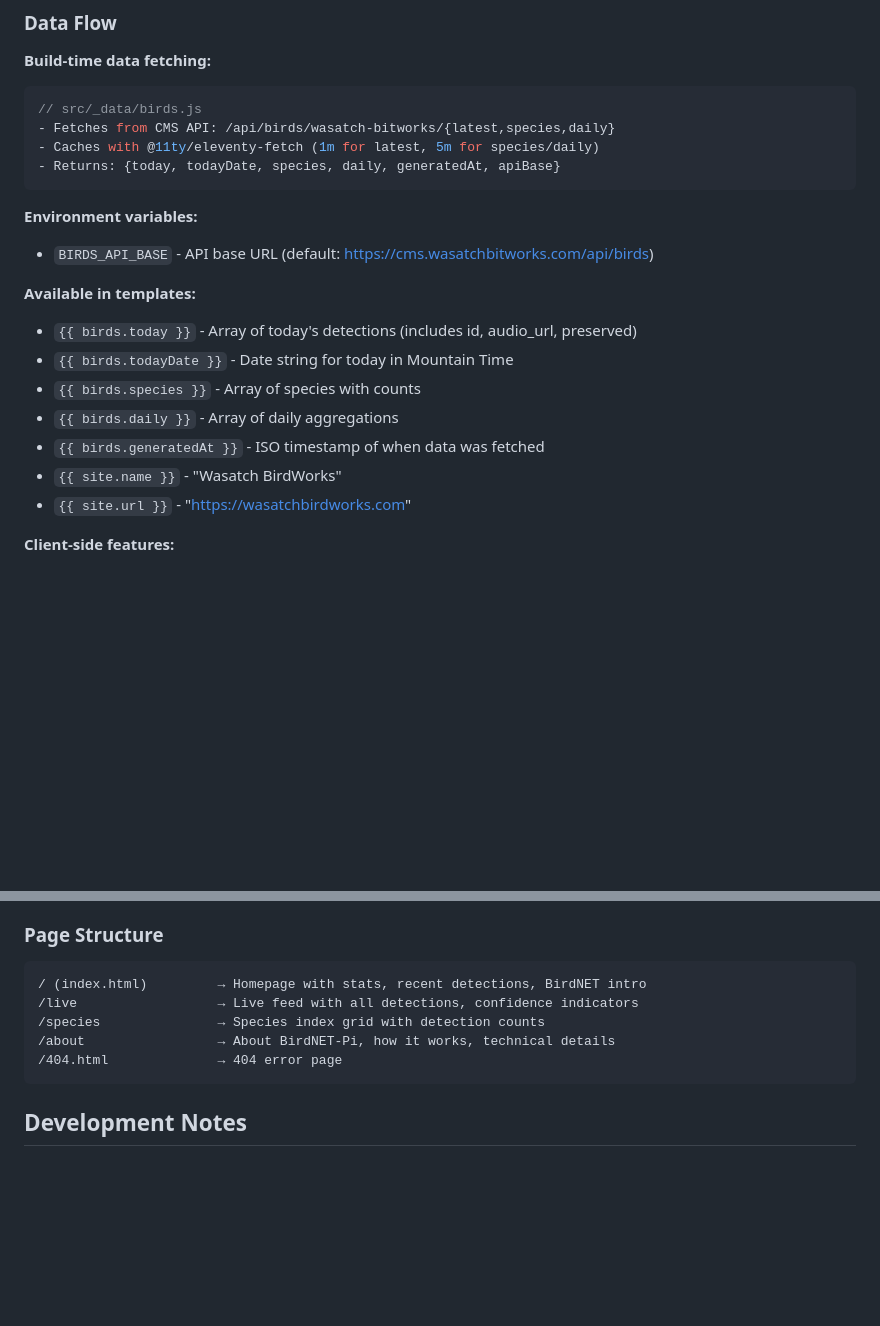
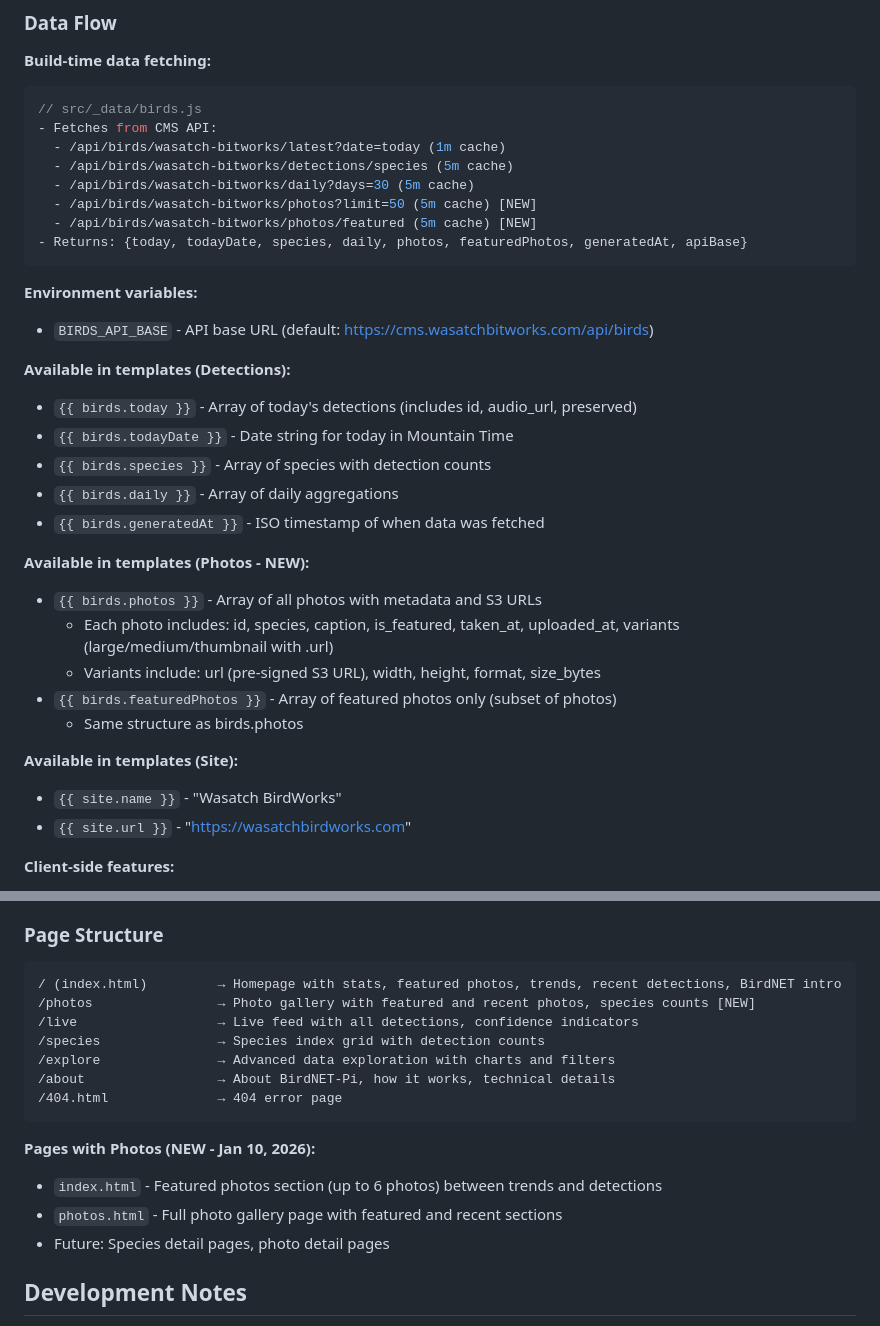
Before and after one commit to WasatchBitworks/birdworks-frontend, a Markdown page: CLAUDE.md, 2 parts joined by grey strips. Drawn GitHub-style; blank space fills up the shorter version.

````diff
--- a/CLAUDE.md
+++ b/CLAUDE.md
@@ -51,20 +51,33 @@ This is the **Wasatch BirdWorks** public site showcasing:
 **Build-time data fetching:**
 ```javascript
 // src/_data/birds.js
-- Fetches from CMS API: /api/birds/wasatch-bitworks/{latest,species,daily}
-- Caches with @11ty/eleventy-fetch (1m for latest, 5m for species/daily)
-- Returns: {today, todayDate, species, daily, generatedAt, apiBase}
+- Fetches from CMS API:
+  - /api/birds/wasatch-bitworks/latest?date=today (1m cache)
+  - /api/birds/wasatch-bitworks/detections/species (5m cache)
+  - /api/birds/wasatch-bitworks/daily?days=30 (5m cache)
+  - /api/birds/wasatch-bitworks/photos?limit=50 (5m cache) [NEW]
+  - /api/birds/wasatch-bitworks/photos/featured (5m cache) [NEW]
+- Returns: {today, todayDate, species, daily, photos, featuredPhotos, generatedAt, apiBase}
 ```
 
 **Environment variables:**
 - `BIRDS_API_BASE` - API base URL (default: https://cms.wasatchbitworks.com/api/birds)
 
-**Available in templates:**
+**Available in templates (Detections):**
 - `{{ birds.today }}` - Array of today's detections (includes id, audio_url, preserved)
 - `{{ birds.todayDate }}` - Date string for today in Mountain Time
-- `{{ birds.species }}` - Array of species with counts
+- `{{ birds.species }}` - Array of species with detection counts
 - `{{ birds.daily }}` - Array of daily aggregations
 - `{{ birds.generatedAt }}` - ISO timestamp of when data was fetched
+
+**Available in templates (Photos - NEW):**
+- `{{ birds.photos }}` - Array of all photos with metadata and S3 URLs
+  - Each photo includes: id, species, caption, is_featured, taken_at, uploaded_at, variants (large/medium/thumbnail with .url)
+  - Variants include: url (pre-signed S3 URL), width, height, format, size_bytes
+- `{{ birds.featuredPhotos }}` - Array of featured photos only (subset of photos)
+  - Same structure as birds.photos
+
+**Available in templates (Site):**
 - `{{ site.name }}` - "Wasatch BirdWorks"
 - `{{ site.url }}` - "https://wasatchbirdworks.com"
 
@@ -99,12 +112,19 @@ This is the **Wasatch BirdWorks** public site showcasing:
 ### Page Structure
 
 ```
-/ (index.html)         → Homepage with stats, recent detections, BirdNET intro
+/ (index.html)         → Homepage with stats, featured photos, trends, recent detections, BirdNET intro
+/photos                → Photo gallery with featured and recent photos, species counts [NEW]
 /live                  → Live feed with all detections, confidence indicators
 /species               → Species index grid with detection counts
+/explore               → Advanced data exploration with charts and filters
 /about                 → About BirdNET-Pi, how it works, technical details
 /404.html              → 404 error page
 ```
+
+**Pages with Photos (NEW - Jan 10, 2026):**
+- `index.html` - Featured photos section (up to 6 photos) between trends and detections
+- `photos.html` - Full photo gallery page with featured and recent sections
+- Future: Species detail pages, photo detail pages
 
 ## Development Notes
 
````
Also changed, not shown: FRONTEND.md (+49 -6 lines).
